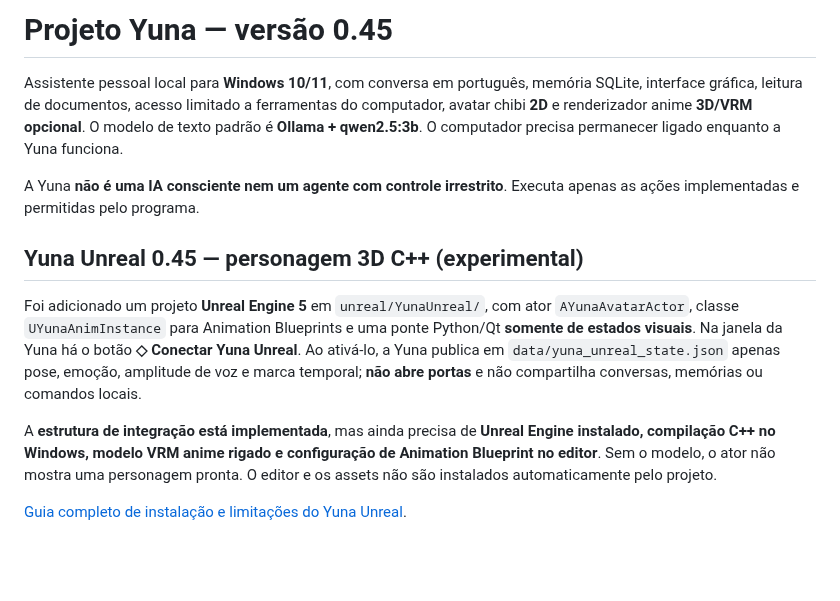
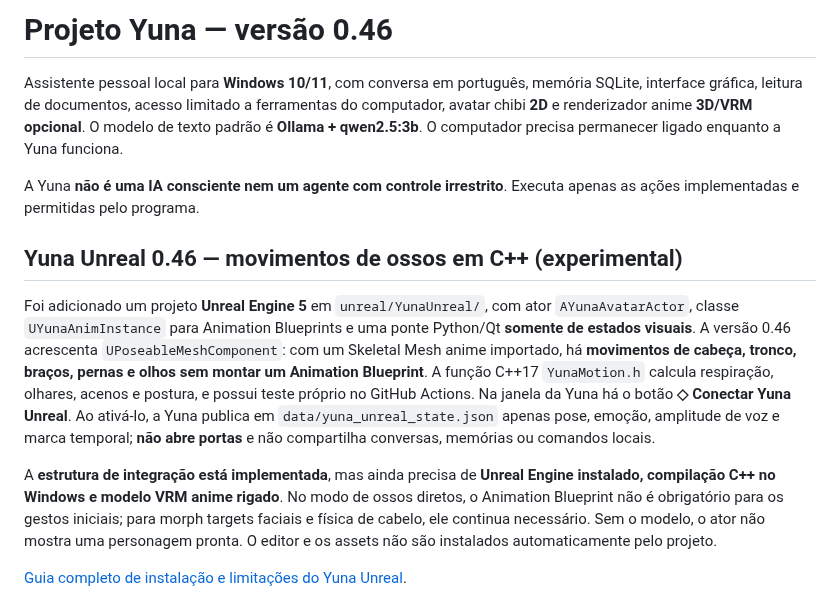
Before and after one commit to SrHenriqueBR/Projeto-Yuna, a Markdown page: README.md, the part around the change. GitHub-like rendering; blank space fills up the shorter version.

Commit message:
docs: evolução de bone preview Unreal com C++ 0.46

```diff
--- a/README.md
+++ b/README.md
@@ -1,22 +1,29 @@
-# Projeto Yuna — versão 0.45
+# Projeto Yuna — versão 0.46
 
 Assistente pessoal local para **Windows 10/11**, com conversa em português, memória SQLite, interface gráfica, leitura de documentos, acesso limitado a ferramentas do computador, avatar chibi **2D** e renderizador anime **3D/VRM opcional**. O modelo de texto padrão é **Ollama + qwen2.5:3b**. O computador precisa permanecer ligado enquanto a Yuna funciona.
 
 A Yuna **não é uma IA consciente nem um agente com controle irrestrito**. Executa apenas as ações implementadas e permitidas pelo programa.
 
-## Yuna Unreal 0.45 — personagem 3D C++ (experimental)
+## Yuna Unreal 0.46 — movimentos de ossos em C++ (experimental)
 
 Foi adicionado um projeto **Unreal Engine 5** em `unreal/YunaUnreal/`,
 com ator `AYunaAvatarActor`, classe `UYunaAnimInstance` para
 Animation Blueprints e uma ponte Python/Qt **somente de estados visuais**.
+A versão 0.46 acrescenta `UPoseableMeshComponent`: com um Skeletal Mesh
+anime importado, há **movimentos de cabeça, tronco, braços, pernas e
+olhos sem montar um Animation Blueprint**. A função C++17
+`YunaMotion.h` calcula respiração, olhares, acenos e postura, e possui
+teste próprio no GitHub Actions.
 Na janela da Yuna há o botão **◇ Conectar Yuna Unreal**.
 Ao ativá-lo, a Yuna publica em `data/yuna_unreal_state.json` apenas
 pose, emoção, amplitude de voz e marca temporal; **não abre portas** e
 não compartilha conversas, memórias ou comandos locais.
 
 A **estrutura de integração está implementada**, mas ainda precisa
-de **Unreal Engine instalado, compilação C++ no Windows, modelo VRM
-anime rigado e configuração de Animation Blueprint no editor**.
+de **Unreal Engine instalado, compilação C++ no Windows e modelo VRM
+anime rigado**. No modo de ossos diretos, o Animation Blueprint não é
+obrigatório para os gestos iniciais; para morph targets faciais e física
+de cabelo, ele continua necessário.
 Sem o modelo, o ator não mostra uma personagem pronta. O editor e os
 assets não são instalados automaticamente pelo projeto.
 
```
